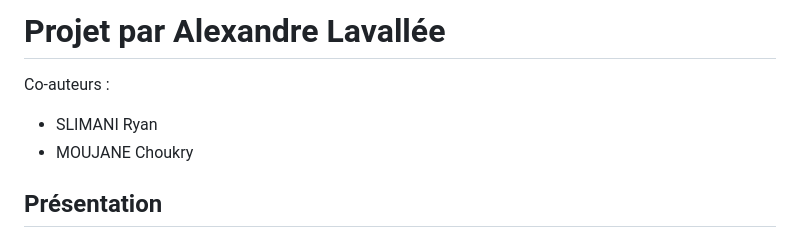
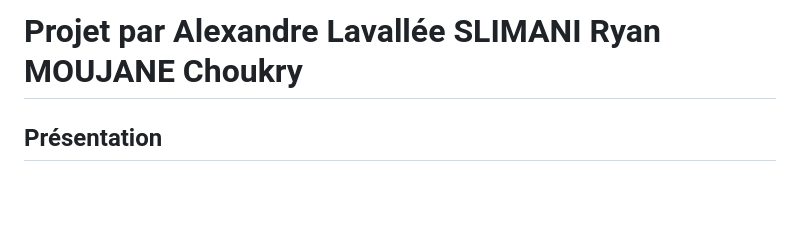
Before and after one commit to alexlav17/SafeWatch_ReceiveData, a Markdown page: README.md, the part around the change. Drawn GitHub-style; blank space fills up the shorter version.

```diff
--- a/README.md
+++ b/README.md
@@ -1,8 +1,4 @@
-# Projet par Alexandre Lavallée
-
-Co-auteurs :
-- SLIMANI Ryan
-- MOUJANE Choukry
+# Projet par Alexandre Lavallée SLIMANI Ryan MOUJANE Choukry
 
 ## Présentation
 
```
